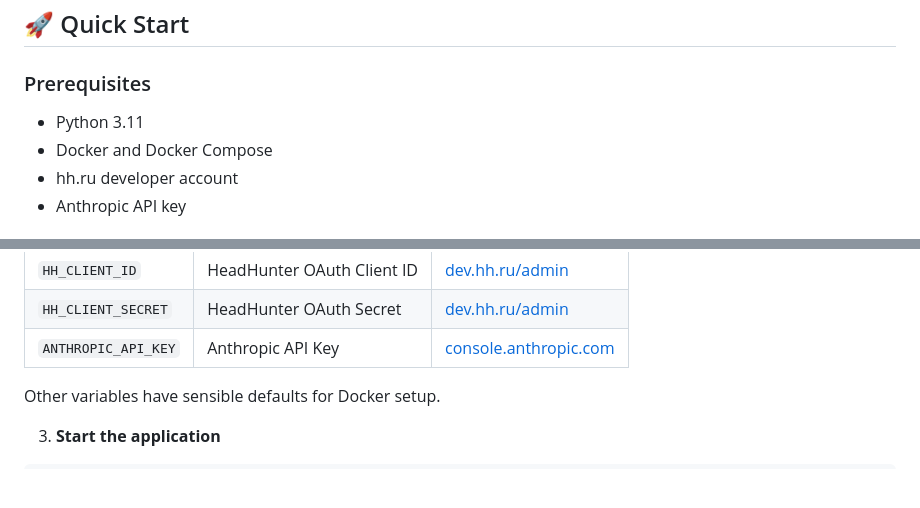
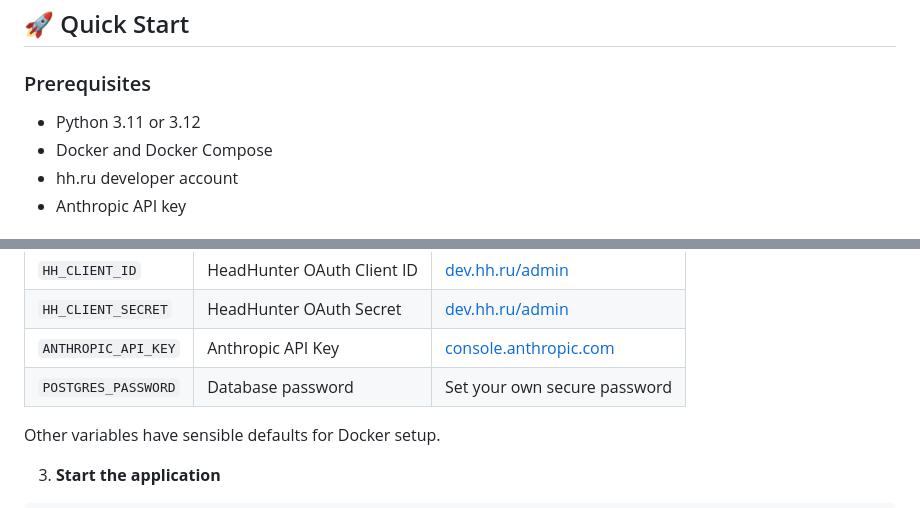
Before and after one commit to FrostWillmott/ApplyBot, a Markdown page: README.md, 2 parts joined by grey strips. GitHub-like rendering; blank space fills up the shorter version.

```diff
--- a/README.md
+++ b/README.md
@@ -59,7 +63,7 @@ This prevents wasting daily quota on duplicates.
 ## 🚀 Quick Start
 
 ### Prerequisites
-- Python 3.11
+- Python 3.11 or 3.12
 - Docker and Docker Compose
 - hh.ru developer account
 - Anthropic API key
@@ -84,6 +88,7 @@ Then edit `.env` and fill in your credentials:
 | `HH_CLIENT_ID` | HeadHunter OAuth Client ID | [dev.hh.ru/admin](https://dev.hh.ru/admin) |
 | `HH_CLIENT_SECRET` | HeadHunter OAuth Secret | [dev.hh.ru/admin](https://dev.hh.ru/admin) |
 | `ANTHROPIC_API_KEY` | Anthropic API Key | [console.anthropic.com](https://console.anthropic.com/) |
+| `POSTGRES_PASSWORD` | Database password | Set your own secure password |
 
 Other variables have sensible defaults for Docker setup.
 
```
Also changed, not shown: other parts of README.md (+39 -5 lines).
